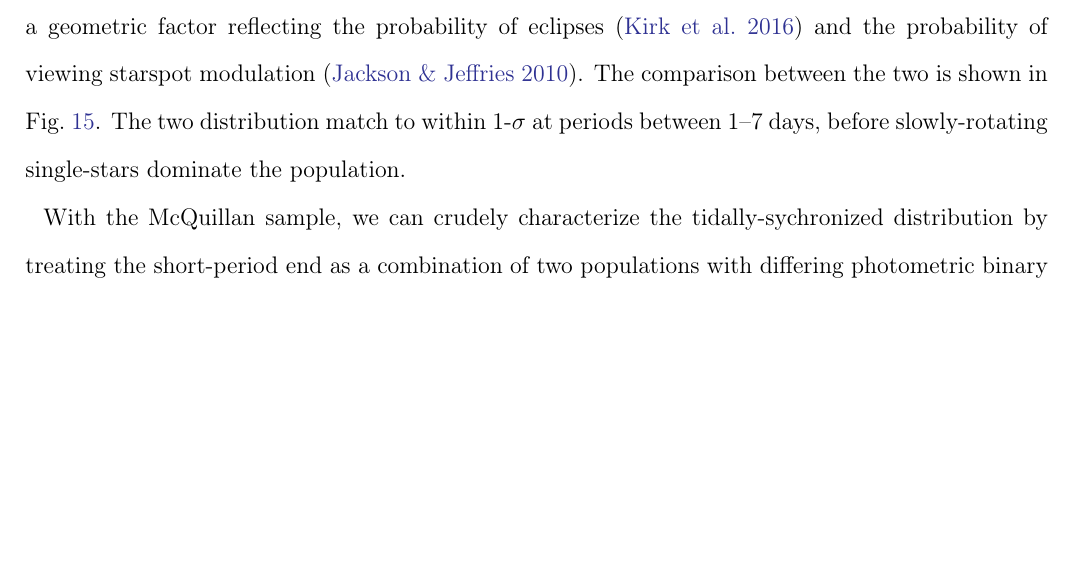
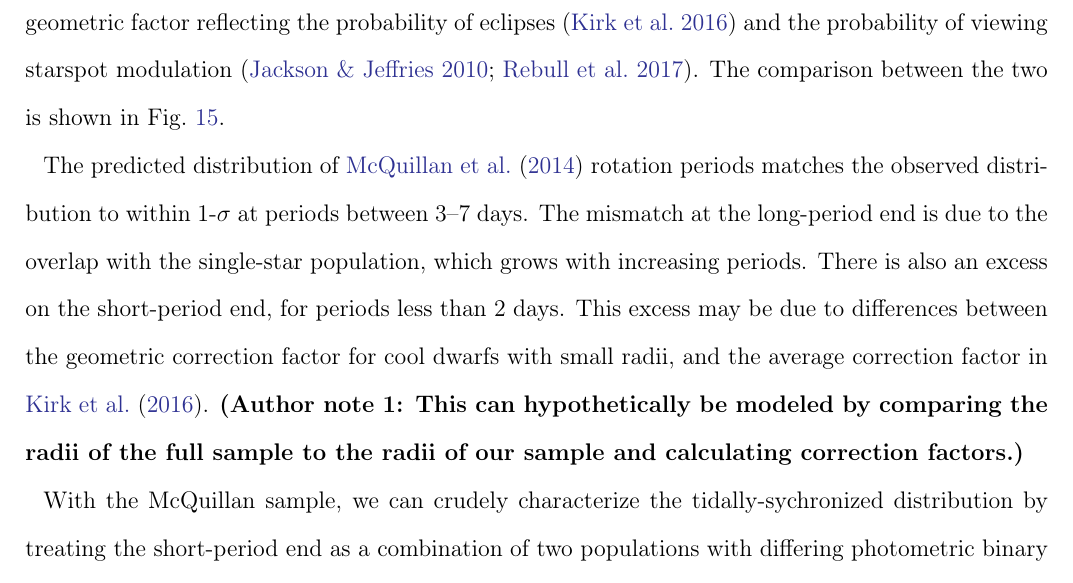
Before and after one commit to gregosimo/rotation17, a LaTeX paper (main.tex): part of page 18 of 24, cut so that both start at the same text, the shorter picture padded with empty space. Compiled offline with pdfLaTeX; an older LaTeX class or package is replaced by its successor.

Commit message:
Added text describing the eclipsing binary excess at short periods.

```diff
--- a/main.tex
+++ b/main.tex
@@ -791,10 +791,18 @@ To check that the rapid rotators and eclipsing binaries are the same
 population, we model the period distribution of eclipsing binaries using the
 period distribution of rapid rotators corrected by a geometric factor
 reflecting the probability of eclipses \citep{Kirk16} and the probability of
-viewing starspot modulation \citep{Jackson10}. The comparison between the two
-is shown in \cref{fig:eclipseprob}. The two distribution match to within
-1-\(\sigma\) at periods between 1--7 days, before slowly-rotating single-stars
-dominate the population.
+viewing starspot modulation \citep{Jackson10,Rebull17}. The comparison between the two
+is shown in \cref{fig:eclipseprob}.
+
+The predicted distribution of \citet{McQuillan14} rotation periods matches the
+observed distribution to within 1-\(\sigma\) at periods between 3--7 days. The
+mismatch at the long-period end is due to the overlap with the single-star
+population, which grows with increasing periods. There is also an excess on the
+short-period end, for periods less than 2 days. This excess may be due to
+differences between the geometric correction factor for cool dwarfs with small
+radii, and the average correction factor in \citet{Kirk16}. \gvs{This can
+    hypothetically be modeled by comparing the radii of the full sample to the
+radii of our sample and calculating correction factors.}
 
 With the McQuillan sample, we can crudely characterize the tidally-sychronized
 distribution by treating the short-period end as a combination of two
```
Also changed, not shown: main.tex (2 more changed lines).
